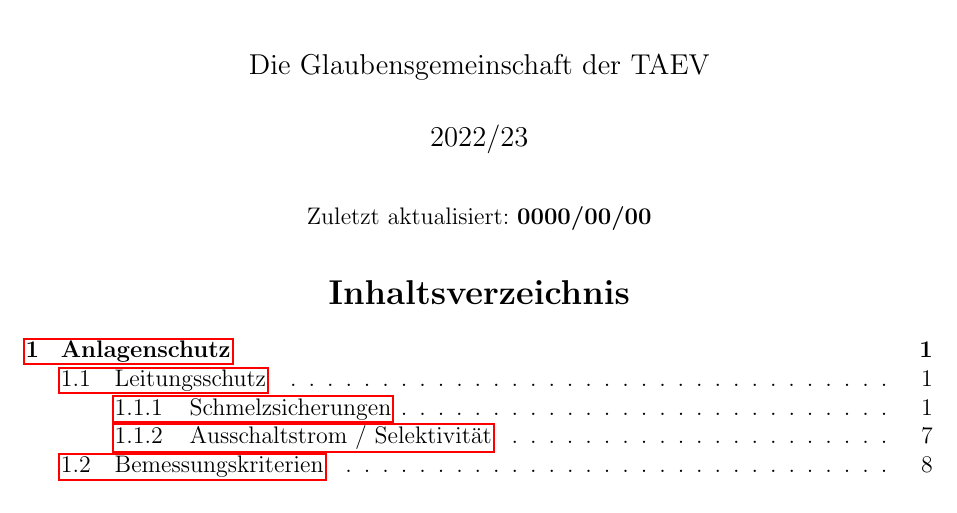
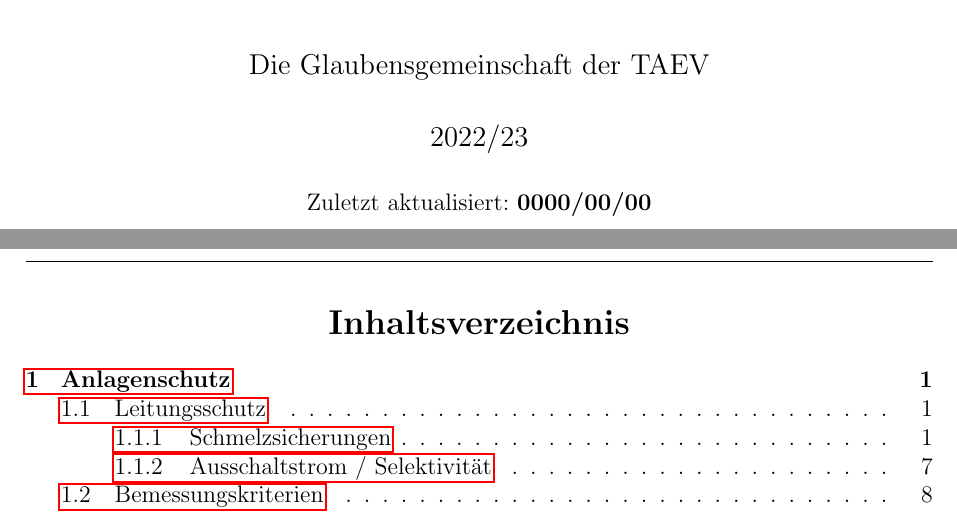
Before and after one commit to uvraj/ES_QA, a LaTeX document (main.tex): part of page 1 of 20 before the commit and two parts of pages 1 and 2 of 20 after it, the two joined at a grey line, cut so that both start at the same text. Compiled offline with pdfLaTeX.

Commit message:
fix titlepage layout(s).

```diff
--- a/main.tex
+++ b/main.tex
@@ -50,8 +50,10 @@
         \end{figure}
 
         \maketitle
-        Zuletzt aktualisiert: \textbf{\filemodprintdate{\jobname}}
-
+        \begin{center}
+            Zuletzt aktualisiert: \textbf{\filemodprintdate{\jobname}}
+        \end{center}
+        \clearpage
         \tableofcontents
     \end{titlepage}
 
```
Also changed, not shown: main.pdf.
